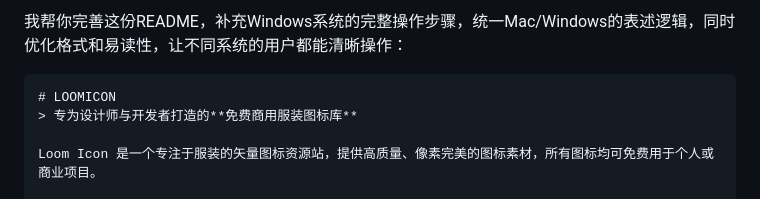
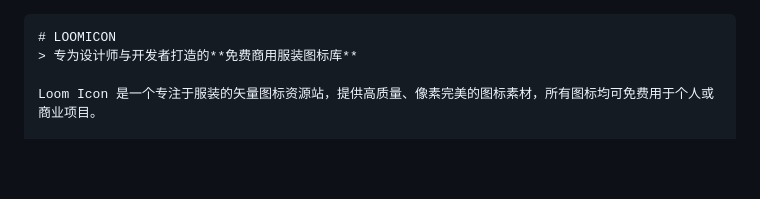
Before and after one commit to aglt2w/cooalticon, a Markdown page: README.md, the part around the change. Rendered like a GitHub page; blank space fills up the shorter version.

````diff
--- a/README.md
+++ b/README.md
@@ -1,5 +1,3 @@
-我帮你完善这份README，补充Windows系统的完整操作步骤，统一Mac/Windows的表述逻辑，同时优化格式和易读性，让不同系统的用户都能清晰操作：
-
 ```markdown
 # LOOMICON
 > 专为设计师与开发者打造的**免费商用服装图标库**
````
